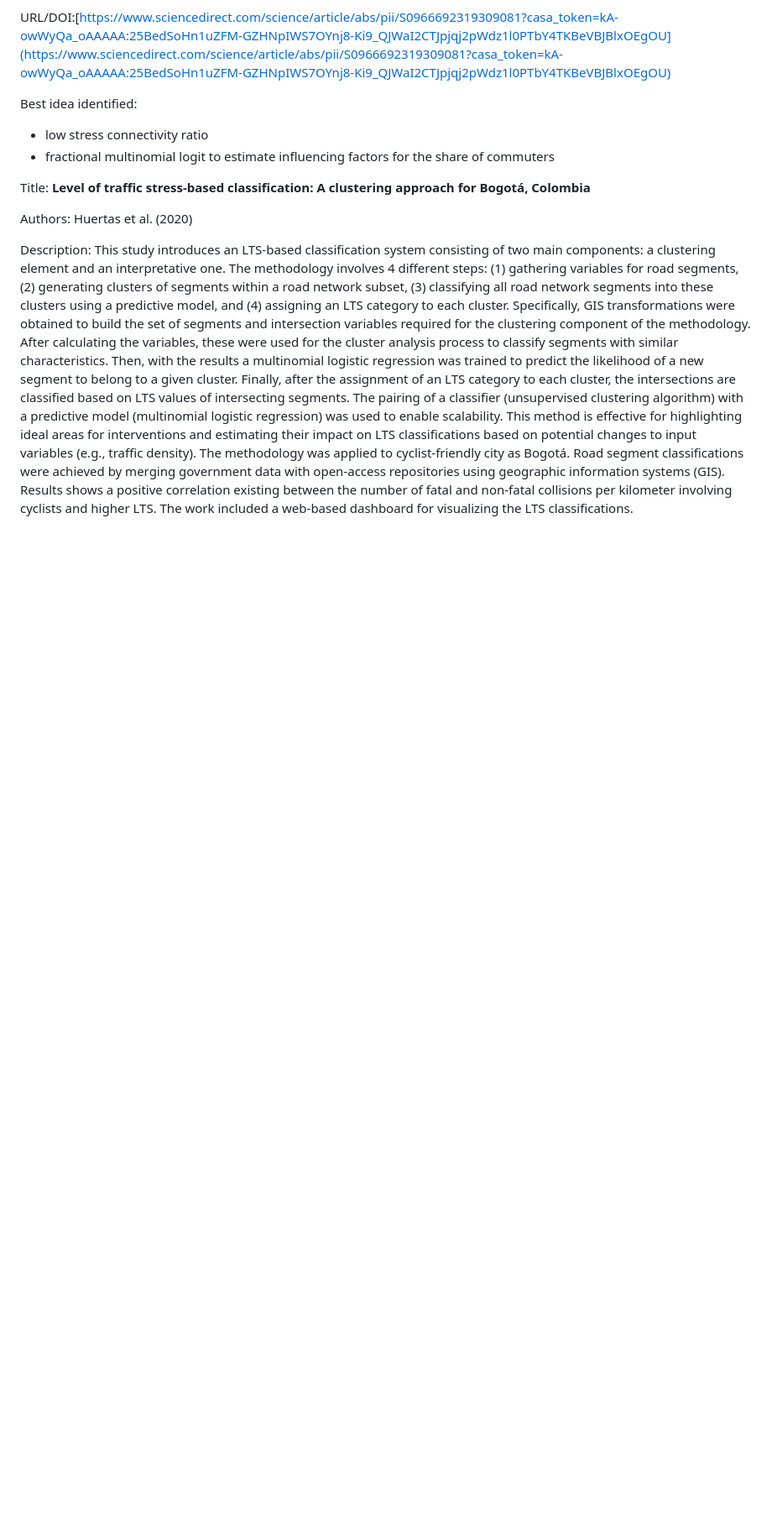
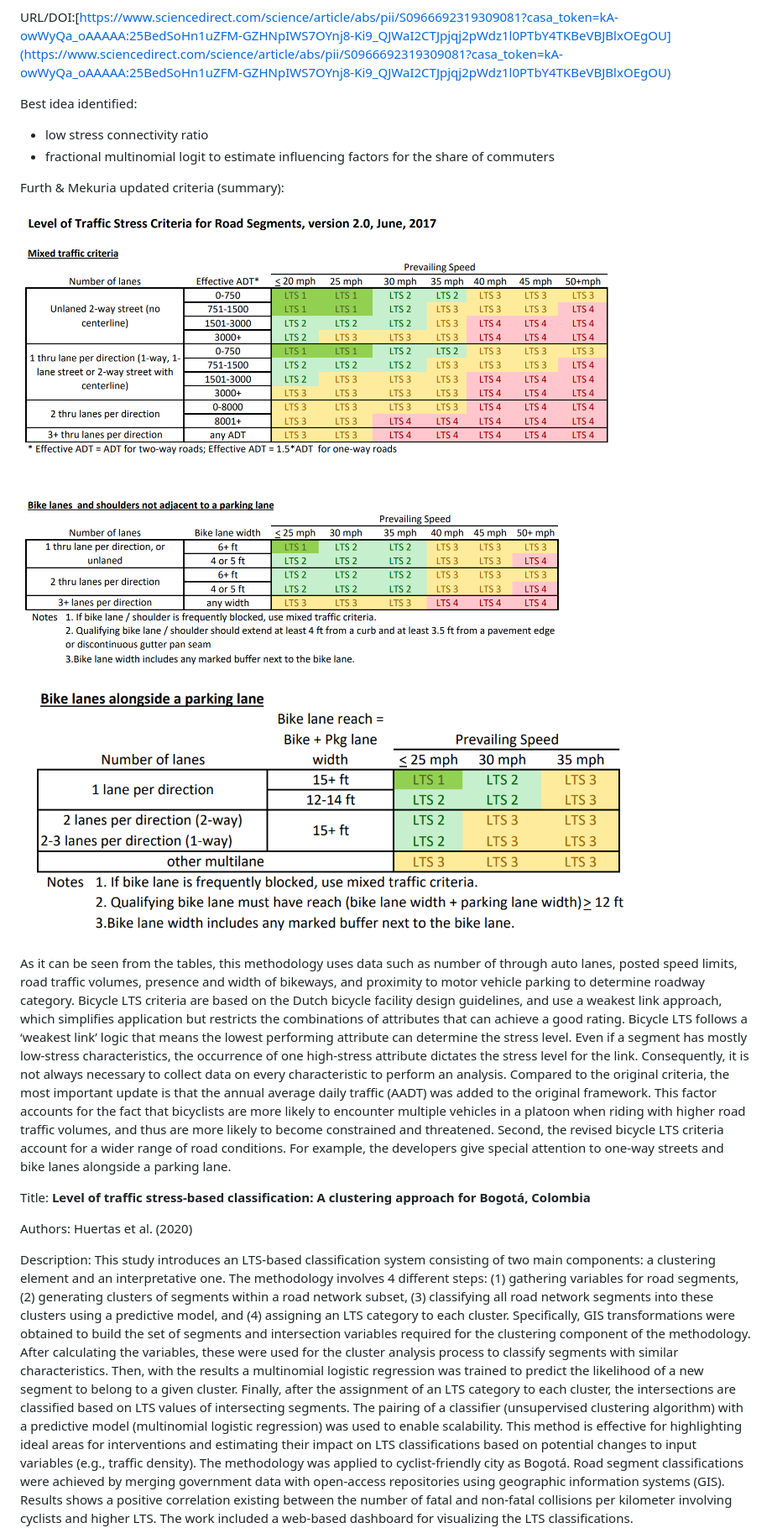
Before and after one commit to dclfbk/LTSBikePlan, a Markdown page: docs/stateoftheart.md, the part around the change printed below. Shown: that part at 84% size. Drawn GitHub-style; pictures changed too: docs/images/11.png (added), docs/images/12.png (added); blank space fills up the shorter version.

```diff
--- a/docs/stateoftheart.md
+++ b/docs/stateoftheart.md
@@ -239,6 +239,16 @@ Best idea identified:
 - low stress connectivity ratio
 - fractional multinomial logit to estimate influencing factors for the share of commuters
 
+
+Furth & Mekuria updated criteria (summary):
+
+<img src="images/11.png" alt="LTS updated criteria table 1-2" width="800"/>
+
+<img src="images/12.png" alt="LTS updated criteria table 3" width="800"/>
+
+As it can be seen from the tables, this methodology uses data such as number of through auto lanes, posted speed limits, road traffic volumes, presence and width of bikeways, and proximity to motor vehicle parking to determine roadway category. Bicycle LTS criteria are based on the Dutch bicycle facility design guidelines, and use a weakest link approach, which simplifies application but restricts the combinations of attributes that can achieve a good rating. Bicycle LTS follows a ‘weakest link’ logic that means the lowest performing attribute can determine the stress level. Even if a segment has mostly low-stress characteristics, the occurrence of one high-stress attribute dictates the stress level for the link. Consequently, it is not always necessary to collect data on every characteristic to perform an analysis. Compared to the original criteria, the most important update is that the annual average daily traffic (AADT) was added to the original framework. This factor accounts for the fact that bicyclists are more likely to encounter multiple vehicles in a platoon when riding with higher road traffic volumes, and thus are more likely to become constrained and threatened. Second, the revised bicycle LTS criteria account for a wider range of road conditions. For example, the developers give special attention to one-way streets and bike lanes alongside a parking lane.
+
+
 Title: **Level of traffic stress-based classification: A clustering approach for Bogotá, Colombia**
 
 Authors: Huertas et al. (2020)
```
Also changed, not shown: other parts of docs/stateoftheart.md (+2 -1 lines).
